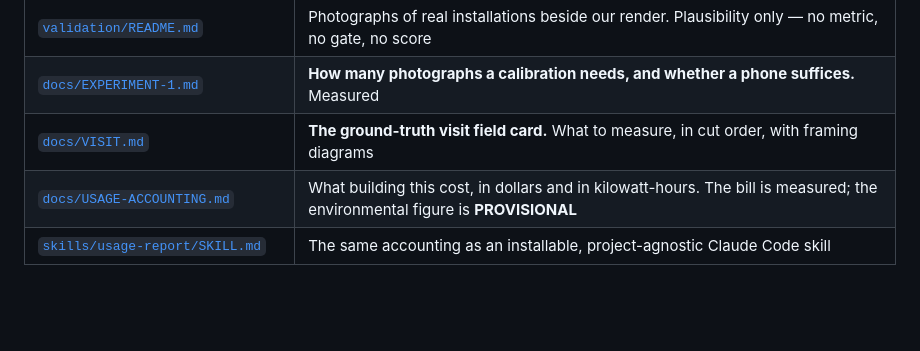
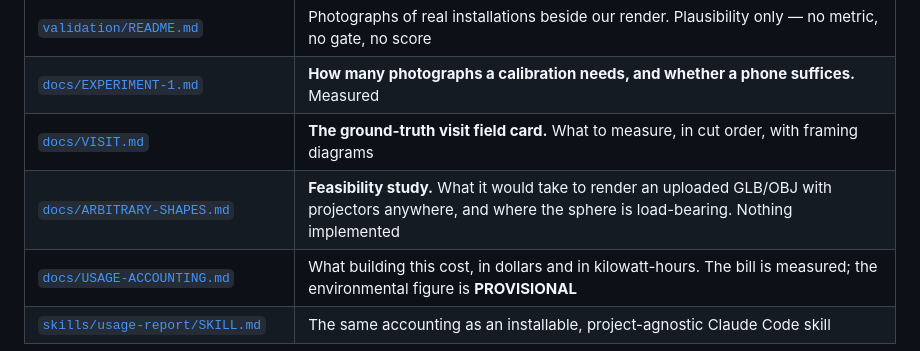
Before and after one commit to zyra-project/sphere-sim, a Markdown page: README.md, the part around the change. Rendered like a GitHub page; blank space fills up the shorter version.

```diff
--- a/README.md
+++ b/README.md
@@ -27,6 +27,7 @@ build on any import across that line.
 | [`validation/README.md`](validation/README.md) | Photographs of real installations beside our render. Plausibility only — no metric, no gate, no score |
 | [`docs/EXPERIMENT-1.md`](docs/EXPERIMENT-1.md) | **How many photographs a calibration needs, and whether a phone suffices.** Measured |
 | [`docs/VISIT.md`](docs/VISIT.md) | **The ground-truth visit field card.** What to measure, in cut order, with framing diagrams |
+| [`docs/ARBITRARY-SHAPES.md`](docs/ARBITRARY-SHAPES.md) | **Feasibility study.** What it would take to render an uploaded GLB/OBJ with projectors anywhere, and where the sphere is load-bearing. Nothing implemented |
 | [`docs/USAGE-ACCOUNTING.md`](docs/USAGE-ACCOUNTING.md) | What building this cost, in dollars and in kilowatt-hours. The bill is measured; the environmental figure is **PROVISIONAL** |
 | [`skills/usage-report/SKILL.md`](skills/usage-report/SKILL.md) | The same accounting as an installable, project-agnostic Claude Code skill |
 
```
Also changed, not shown: docs/ARBITRARY-SHAPES.md (added, +293 -0 lines).
